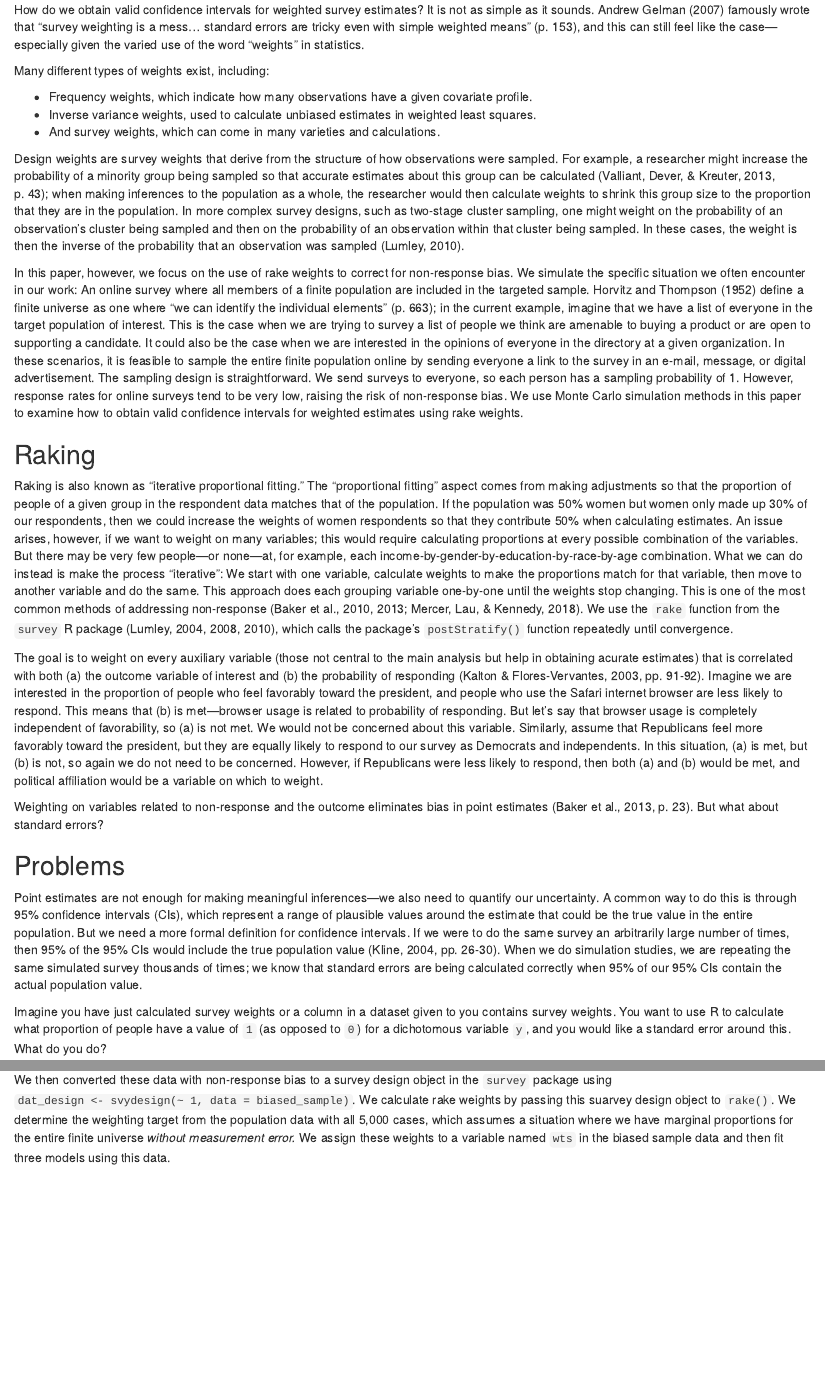
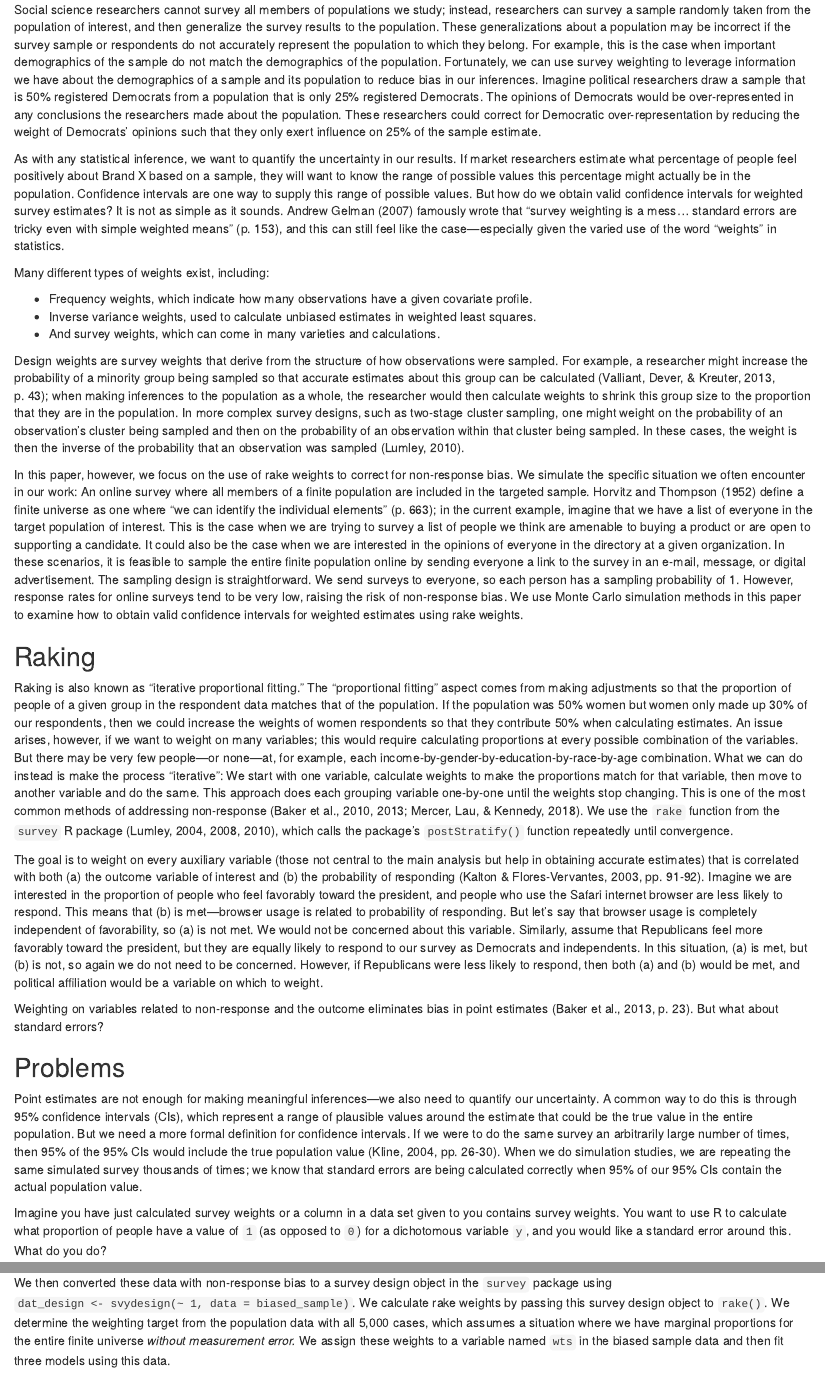
Before and after one commit to markhwhiteii/blog, an R Markdown document (weights_troubles/weights_trouble.Rmd): the page in a window 1100 px wide, from its top, and a second part further down, joined at a grey line. Rendered offline with R 4.5, knitr and Pandoc, with nearby package versions.

Commit message:
including isaac's intro; fixing typos

```diff
--- a/weights_troubles/weights_trouble.Rmd
+++ b/weights_troubles/weights_trouble.Rmd
@@ -2,7 +2,9 @@
 output: html_document
 ---
 
-How do we obtain valid confidence intervals for weighted survey estimates? It is not as simple as it sounds. Andrew Gelman (2007) famously wrote that "survey weighting is a mess...  standard errors are tricky even with simple weighted means" (p. 153), and this can still feel like the case—especially given the varied use of the word "weights" in statistics.
+Social science researchers cannot survey all members of populations we study; instead, researchers can survey a sample randomly taken from the population of interest, and then generalize the survey results to the population. These generalizations about a population may be incorrect if the survey sample or respondents do not accurately represent the population to which they belong. For example, this is the case when important demographics of the sample do not match the demographics of the population. Fortunately, we can use survey weighting to leverage information we have about the demographics of a sample and its population to reduce bias in our inferences. Imagine political researchers draw a sample that is 50% registered Democrats from a population that is only 25% registered Democrats. The opinions of Democrats would be over-represented in any conclusions the researchers made about the population. These researchers could correct for Democratic over-representation by reducing the weight of Democrats' opinions such that they only exert influence on 25% of the sample estimate.
+
+As with any statistical inference, we want to quantify the uncertainty in our results. If market researchers estimate what percentage of people feel positively about Brand X based on a sample, they will want to know the range of possible values this percentage might actually be in the population. Confidence intervals are one way to supply this range of possible values. But how do we obtain valid confidence intervals for weighted survey estimates? It is not as simple as it sounds. Andrew Gelman (2007) famously wrote that "survey weighting is a mess...  standard errors are tricky even with simple weighted means" (p. 153), and this can still feel like the case—especially given the varied use of the word "weights" in statistics.
 
 Many different types of weights exist, including:
 
@@ -18,7 +20,7 @@ In this paper, however, we focus on the use of rake weights to correct for non-r
 
 Raking is also known as "iterative proportional fitting." The "proportional fitting" aspect comes from making adjustments so that the proportion of people of a given group in the respondent data matches that of the population. If the population was 50% women but women only made up 30% of our respondents, then we could increase the weights of women respondents so that they contribute 50% when calculating estimates. An issue arises, however, if we want to weight on many variables; this would require calculating proportions at every possible combination of the variables. But there may be very few people—or none—at, for example, each income-by-gender-by-education-by-race-by-age combination. What we can do instead is make the process "iterative": We start with one variable, calculate weights to make the proportions match for that variable, then move to another variable and do the same. This approach does each grouping variable one-by-one until the weights stop changing. This is one of the most common methods of addressing non-response (Baker et al., 2010, 2013; Mercer, Lau, & Kennedy, 2018). We use the `rake` function from the `survey` R package (Lumley, 2004, 2008, 2010), which calls the package's `postStratify()` function repeatedly until convergence.
 
-The goal is to weight on every auxiliary variable (those not central to the main analysis but help in obtaining acurate estimates) that is correlated with both (a) the outcome variable of interest and (b) the probability of responding (Kalton & Flores-Vervantes, 2003, pp. 91-92). Imagine we are interested in the proportion of people who feel favorably toward the president, and people who use the Safari internet browser are less likely to respond. This means that (b) is met—browser usage is related to probability of responding. But let's say that browser usage is completely independent of favorability, so (a) is not met. We would not be concerned about this variable. Similarly, assume that Republicans feel more favorably toward the president, but they are equally likely to respond to our survey as Democrats and independents. In this situation, (a) is met, but (b) is not, so again we do not need to be concerned. However, if Republicans were less likely to respond, then both (a) and (b) would be met, and political affiliation would be a variable on which to weight.
+The goal is to weight on every auxiliary variable (those not central to the main analysis but help in obtaining accurate estimates) that is correlated with both (a) the outcome variable of interest and (b) the probability of responding (Kalton & Flores-Vervantes, 2003, pp. 91-92). Imagine we are interested in the proportion of people who feel favorably toward the president, and people who use the Safari internet browser are less likely to respond. This means that (b) is met—browser usage is related to probability of responding. But let's say that browser usage is completely independent of favorability, so (a) is not met. We would not be concerned about this variable. Similarly, assume that Republicans feel more favorably toward the president, but they are equally likely to respond to our survey as Democrats and independents. In this situation, (a) is met, but (b) is not, so again we do not need to be concerned. However, if Republicans were less likely to respond, then both (a) and (b) would be met, and political affiliation would be a variable on which to weight.
 
 Weighting on variables related to non-response and the outcome eliminates bias in point estimates (Baker et al., 2013, p. 23). But what about standard errors?
 
@@ -26,7 +28,7 @@ Weighting on variables related to non-response and the outcome eliminates bias i
 
 Point estimates are not enough for making meaningful inferences—we also need to quantify our uncertainty. A common way to do this is through 95% confidence intervals (CIs), which represent a range of plausible values around the estimate that could be the true value in the entire population. But we need a more formal definition for confidence intervals. If we were to do the same survey an arbitrarily large number of times, then 95% of the 95% CIs would include the true population value (Kline, 2004, pp. 26-30). When we do simulation studies, we are repeating the same simulated survey thousands of times; we know that standard errors are being calculated correctly when 95% of our 95% CIs contain the actual population value.
 
-Imagine you have just calculated survey weights or a column in a dataset given to you contains survey weights. You want to use R to calculate what proportion of people have a value of `1` (as opposed to `0`) for a dichotomous variable `y`, and you would like a standard error around this. What do you do?
+Imagine you have just calculated survey weights or a column in a data set given to you contains survey weights. You want to use R to calculate what proportion of people have a value of `1` (as opposed to `0`) for a dichotomous variable `y`, and you would like a standard error around this. What do you do?
 
 We have to be careful when using weights in R. Different modeling functions can have `weights` arguments that refer to different types of weights. Don't assume that a function's definition of `weights` matches what you are thinking of at the moment. *Always read the documentation to clarify what a given function means by "weights."*
 
@@ -81,7 +83,7 @@ The *X* variables form four groups: *X~1~* = *X~2~* = 1; *X~1~* = *X~2~* = 0; *X
 
 Next, we draw a sample with non-response bias from the population data. We set the response probability to 6.5% when *X~1~* = *X~2~* = 1, 0.5% otherwise. Since the coefficients determining the population values cannot be negative, the observations sampled at 6.5% are always more likely to have *Y* = 1; thus, the non-response will overestimate the estimate. We fit a model to this sample, `glm(y ~ 1, binomial, biased_sample)`, to demonstrate a baseline of how the estimate is biased if we didn't weight.
 
-We then converted these data with non-response bias to a survey design object in the `survey` package using `dat_design <- svydesign(~ 1, data = biased_sample)`. We calculate rake weights by passing this suarvey design object to `rake()`. We determine the weighting target from the population data with all 5,000 cases, which assumes a situation where we have marginal proportions for the entire finite universe *without measurement error.* We assign these weights to a variable named `wts` in the biased sample data and then fit three models using this data.
+We then converted these data with non-response bias to a survey design object in the `survey` package using `dat_design <- svydesign(~ 1, data = biased_sample)`. We calculate rake weights by passing this survey design object to `rake()`. We determine the weighting target from the population data with all 5,000 cases, which assumes a situation where we have marginal proportions for the entire finite universe *without measurement error.* We assign these weights to a variable named `wts` in the biased sample data and then fit three models using this data.
 
 We pass the weights to the `glm` command as a way of assessing Lumley's (2010) contention that standard errors will be incorrect: `glm(y ~ 1, binomial, biased_sample, wts)`. The `survey` package also includes its own generalized linear models function that employs a sandwich-type estimator for standard errors (see Lumley & Scott, 2017, p. 269). We fit a model using this method, `svyglm(y ~ 1, dat_design, family = binomial)`, to test if this estimator provides a valid 95% CI (note that the `dat_design` object contains the rake weights, so this was a weighted model).
 
```
Also changed, not shown: weights_troubles/weights_trouble.Rmd (2 more changed lines).
